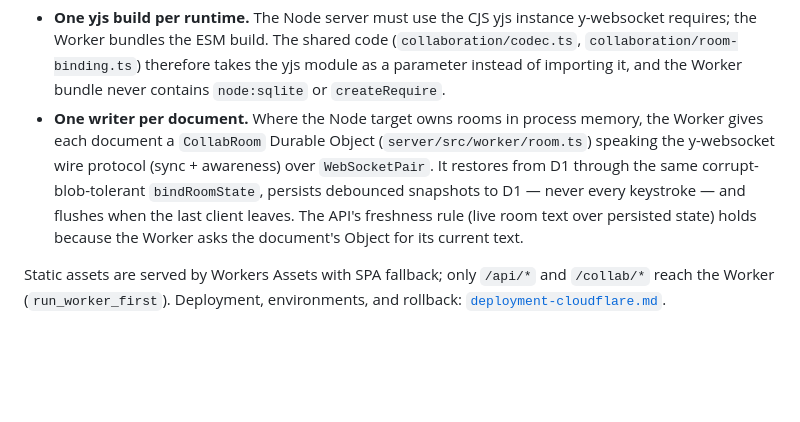
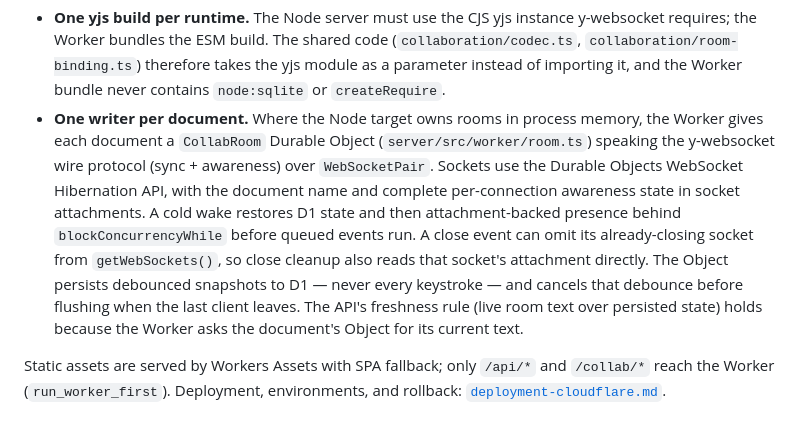
Before and after one commit to spacecubics/asciiweave, a Markdown page: docs/architecture.md, the part around the change. GitHub-like rendering; blank space fills up the shorter version.

Commit message:
docs: Record collaboration room hibernation
The architecture still describes resident collaboration rooms and the
duration incident plan still marks its implementation as outstanding.

Document attachment-backed cold-wake restoration, close cleanup, and
persistence cancellation, and leave staging measurement as the remaining
promotion step.

No functionality has been changed.

Assisted-by: Codex:GPT-5
Signed-off-by: Yasushi SHOJI <yashi@spacecubics.com>

```diff
--- a/docs/architecture.md
+++ b/docs/architecture.md
@@ -278,12 +278,17 @@ reopening the store.
 - **One writer per document.** Where the Node target owns rooms in
   process memory, the Worker gives each document a `CollabRoom` Durable
   Object (`server/src/worker/room.ts`) speaking the y-websocket wire
-  protocol (sync + awareness) over `WebSocketPair`. It restores from D1
-  through the same corrupt-blob-tolerant `bindRoomState`, persists
-  debounced snapshots to D1 — never every keystroke — and flushes when
-  the last client leaves. The API's freshness rule (live room text over
-  persisted state) holds because the Worker asks the document's Object
-  for its current text.
+  protocol (sync + awareness) over `WebSocketPair`. Sockets use the
+  Durable Objects WebSocket Hibernation API, with the document name and
+  complete per-connection awareness state in socket attachments. A cold
+  wake restores D1 state and then attachment-backed presence behind
+  `blockConcurrencyWhile` before queued events run. A close event can omit
+  its already-closing socket from `getWebSockets()`, so close cleanup also
+  reads that socket's attachment directly. The Object persists debounced
+  snapshots to D1 — never every keystroke — and cancels that debounce
+  before flushing when the last client leaves. The API's freshness rule
+  (live room text over persisted state) holds because the Worker asks the
+  document's Object for its current text.
 
 Static assets are served by Workers Assets with SPA fallback; only
 `/api/*` and `/collab/*` reach the Worker (`run_worker_first`).
```
Also changed, not shown: docs/durable-objects-duration.md (+2 -1 lines).
